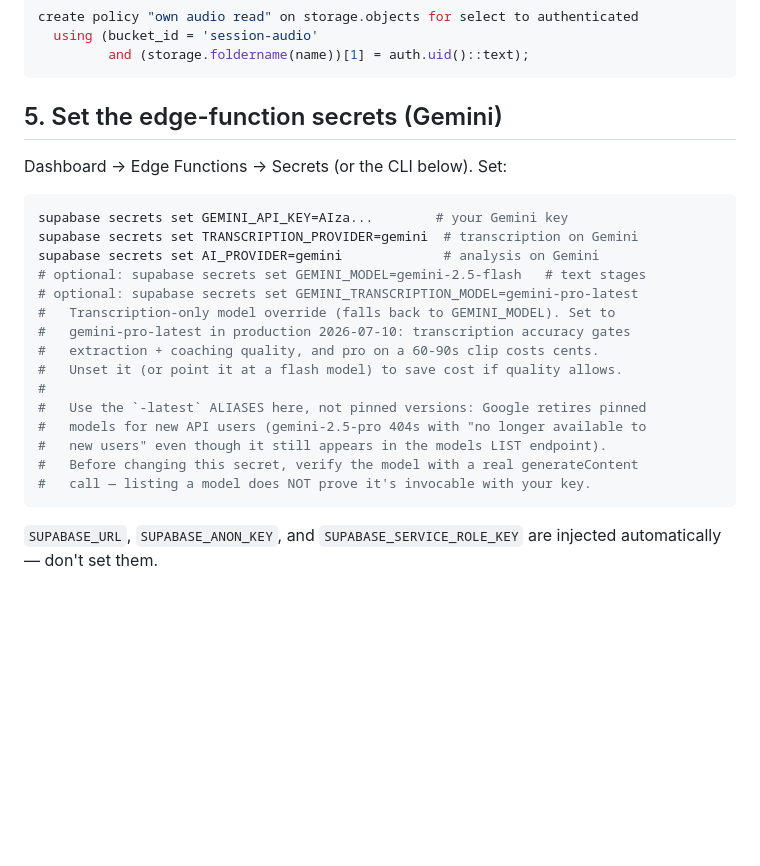
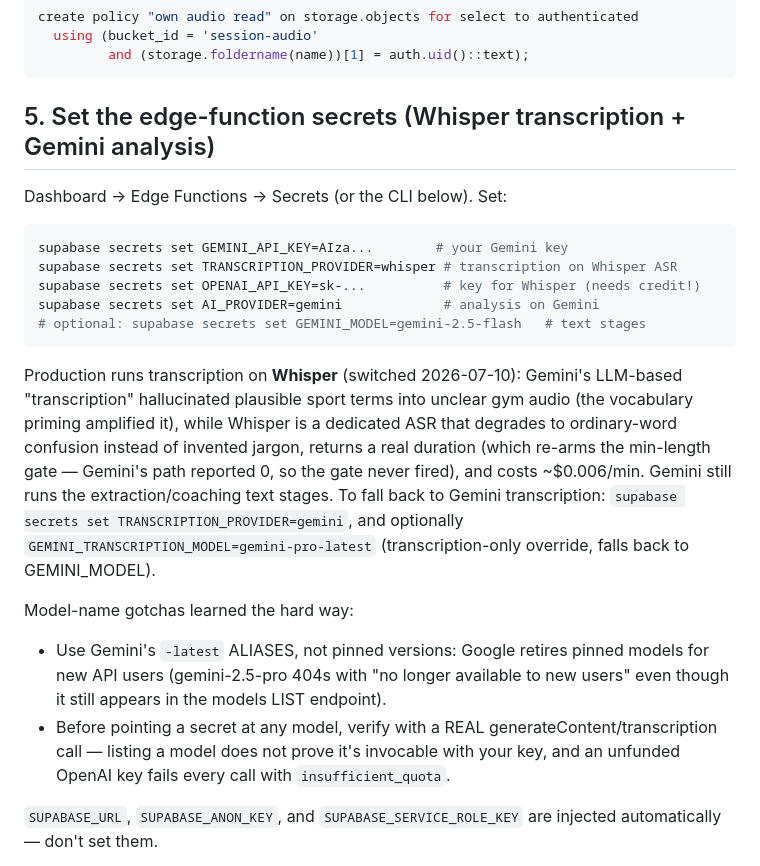
Before and after one commit to srjt/flowlog, a Markdown page: supabase/SETUP.md, the part around the change. Rendered like a GitHub page; blank space fills up the shorter version.

Commit message:
Switch production transcription to Whisper; document the rationale
TRANSCRIPTION_PROVIDER=whisper + OPENAI_API_KEY set in production
(2026-07-10) after the user funded the OpenAI account. Verified
end-to-end against the live process-session function with a 26s
synthesized BJJ reflection: HTTP 200 in 25s, transcript word-perfect
on every sport term (single miss was an ordinary-word near-homophone,
"tied" vs "tight" -- the acceptable ASR failure mode, not invented
jargon), correct extraction and gate-passed cue. Whisper's real
duration also re-arms the min-recording-length gate, which could
never fire on the Gemini path (duration hardcoded 0) -- confirmed
live with a 10s clip correctly rejected as too short.

Gemini keeps the extraction/coaching stages. Fallback is one secret
flip; both recipes and the model-verification gotchas are in SETUP.md.

Co-Authored-By: Claude Fable 5 <noreply@anthropic.com>

````diff
--- a/supabase/SETUP.md
+++ b/supabase/SETUP.md
@@ -46,27 +46,37 @@ create policy "own audio read" on storage.objects for select to authenticated
          and (storage.foldername(name))[1] = auth.uid()::text);
 ```
 
-## 5. Set the edge-function secrets (Gemini)
+## 5. Set the edge-function secrets (Whisper transcription + Gemini analysis)
 
 Dashboard → Edge Functions → Secrets (or the CLI below). Set:
 
 ```bash
 supabase secrets set GEMINI_API_KEY=AIza...        # your Gemini key
-supabase secrets set TRANSCRIPTION_PROVIDER=gemini  # transcription on Gemini
+supabase secrets set TRANSCRIPTION_PROVIDER=whisper # transcription on Whisper ASR
+supabase secrets set OPENAI_API_KEY=sk-...          # key for Whisper (needs credit!)
 supabase secrets set AI_PROVIDER=gemini             # analysis on Gemini
 # optional: supabase secrets set GEMINI_MODEL=gemini-2.5-flash   # text stages
-# optional: supabase secrets set GEMINI_TRANSCRIPTION_MODEL=gemini-pro-latest
-#   Transcription-only model override (falls back to GEMINI_MODEL). Set to
-#   gemini-pro-latest in production 2026-07-10: transcription accuracy gates
-#   extraction + coaching quality, and pro on a 60-90s clip costs cents.
-#   Unset it (or point it at a flash model) to save cost if quality allows.
-#
-#   Use the `-latest` ALIASES here, not pinned versions: Google retires pinned
-#   models for new API users (gemini-2.5-pro 404s with "no longer available to
-#   new users" even though it still appears in the models LIST endpoint).
-#   Before changing this secret, verify the model with a real generateContent
-#   call — listing a model does NOT prove it's invocable with your key.
 ```
+
+Production runs transcription on **Whisper** (switched 2026-07-10): Gemini's
+LLM-based "transcription" hallucinated plausible sport terms into unclear gym
+audio (the vocabulary priming amplified it), while Whisper is a dedicated ASR
+that degrades to ordinary-word confusion instead of invented jargon, returns a
+real duration (which re-arms the min-length gate — Gemini's path reported 0,
+so the gate never fired), and costs ~$0.006/min. Gemini still runs the
+extraction/coaching text stages. To fall back to Gemini transcription:
+`supabase secrets set TRANSCRIPTION_PROVIDER=gemini`, and optionally
+`GEMINI_TRANSCRIPTION_MODEL=gemini-pro-latest` (transcription-only override,
+falls back to GEMINI_MODEL).
+
+Model-name gotchas learned the hard way:
+- Use Gemini's `-latest` ALIASES, not pinned versions: Google retires pinned
+  models for new API users (gemini-2.5-pro 404s with "no longer available to
+  new users" even though it still appears in the models LIST endpoint).
+- Before pointing a secret at any model, verify with a REAL
+  generateContent/transcription call — listing a model does not prove it's
+  invocable with your key, and an unfunded OpenAI key fails every call with
+  `insufficient_quota`.
 
 `SUPABASE_URL`, `SUPABASE_ANON_KEY`, and `SUPABASE_SERVICE_ROLE_KEY` are injected
 automatically — don't set them.
````
